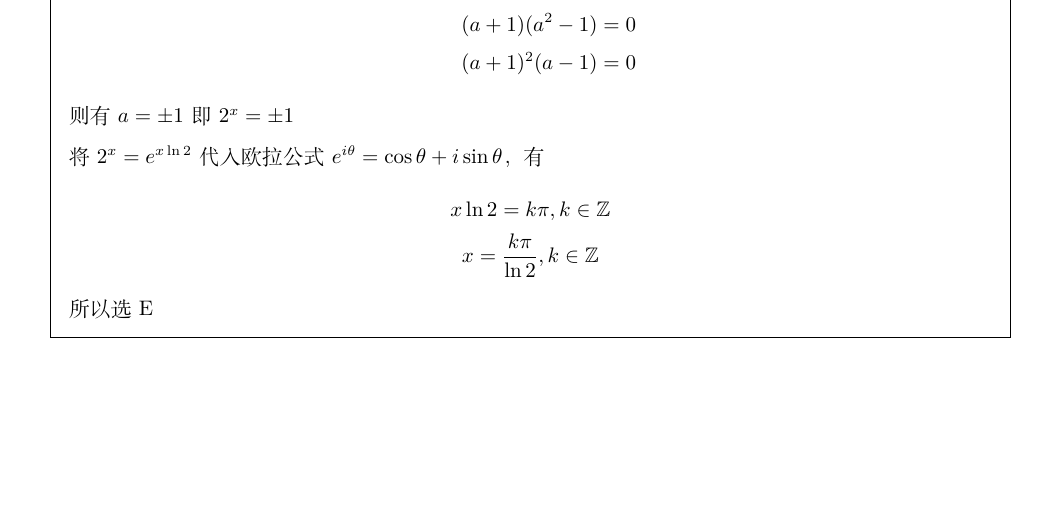
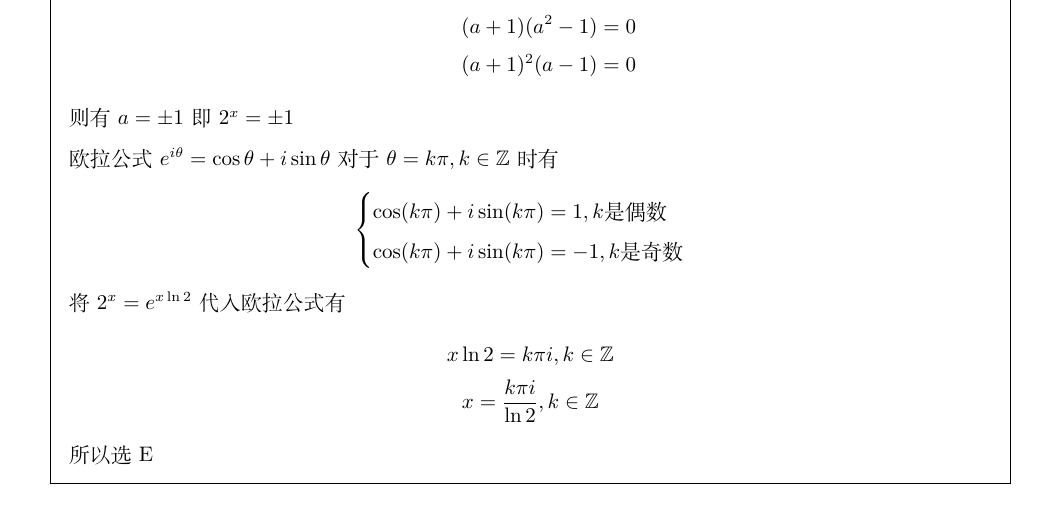
Before and after one commit to daxmate/math, a LaTeX problem sheet (svsu2022level2/svsu2022level2.tex): part of page 2 of 3, cut so that both start at the same text, the shorter picture padded with empty space. Compiled offline with XeLaTeX.

Commit message:
修正解法的一点错误

```diff
--- a/svsu2022level2/svsu2022level2.tex
+++ b/svsu2022level2/svsu2022level2.tex
@@ -69,10 +69,17 @@
 		\end{align*}
 		则有 \( a = \pm 1 \)即 \( 2^x = \pm 1 \)
 
-		将 \( 2^x = e^{x\ln2} \)代入欧拉公式 \( e^{i\theta} = \cos\theta + i\sin\theta \)，有
+		欧拉公式 \( e^{i\theta} = \cos\theta + i\sin\theta \)对于 \( \theta = k\pi, k \in \mathbb{Z}  \)时有
+		\begin{equation*}
+			\begin{cases}
+				\cos(k\pi) + i\sin(k\pi) = 1, k \text{是偶数} \\
+				\cos(k\pi) + i\sin(k\pi) = -1, k \text{是奇数}
+			\end{cases}
+		\end{equation*}
+		将 \( 2^x = e^{x\ln2} \)代入欧拉公式有
 		\begin{gather*}
-			x \ln 2 = k\pi,  k \in \mathbb{Z} \\
-			x = \frac{k\pi}{\ln2}, k \in \mathbb{Z}
+			x \ln 2 = k\pi i,  k \in \mathbb{Z} \\
+			x = \frac{k\pi i}{\ln2}, k \in \mathbb{Z}
 		\end{gather*}
 		所以选E
 	\end{solution}
```
